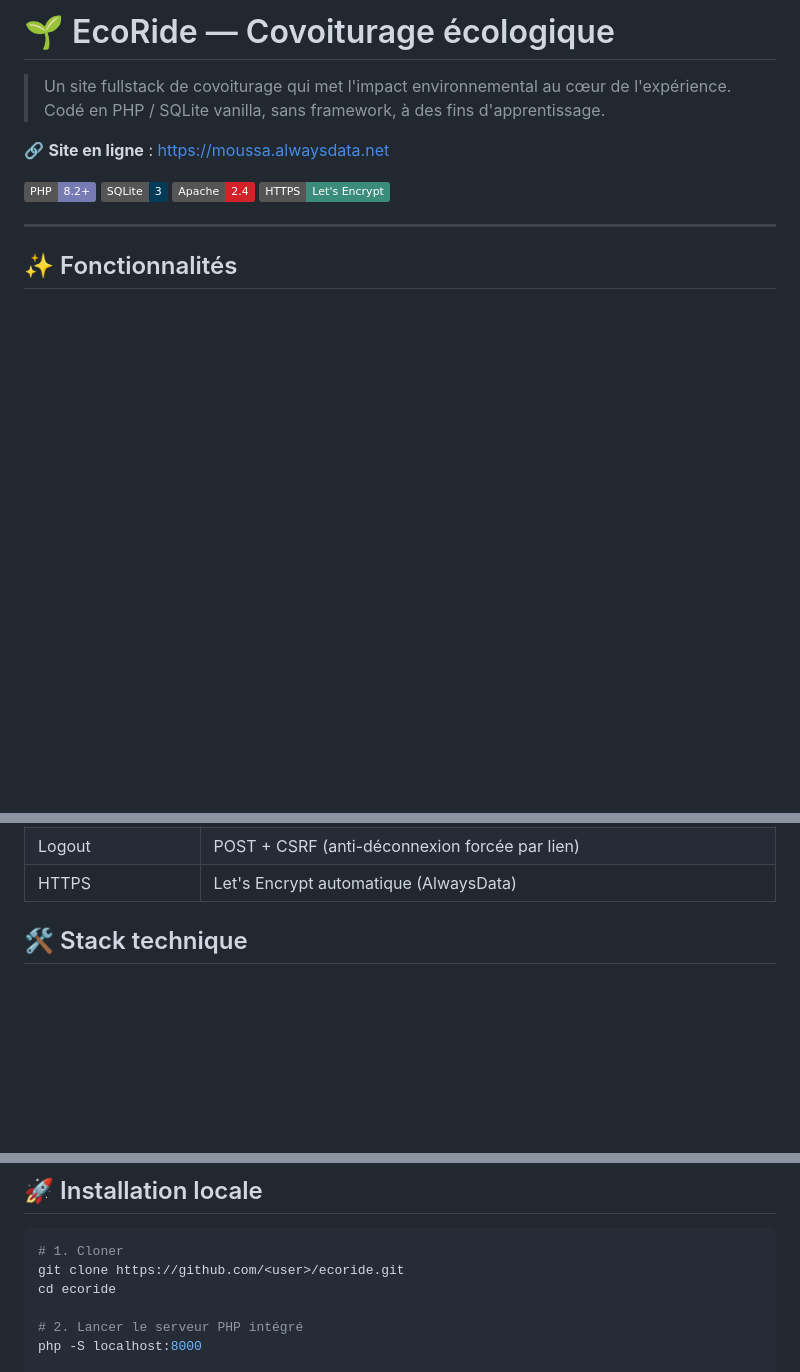
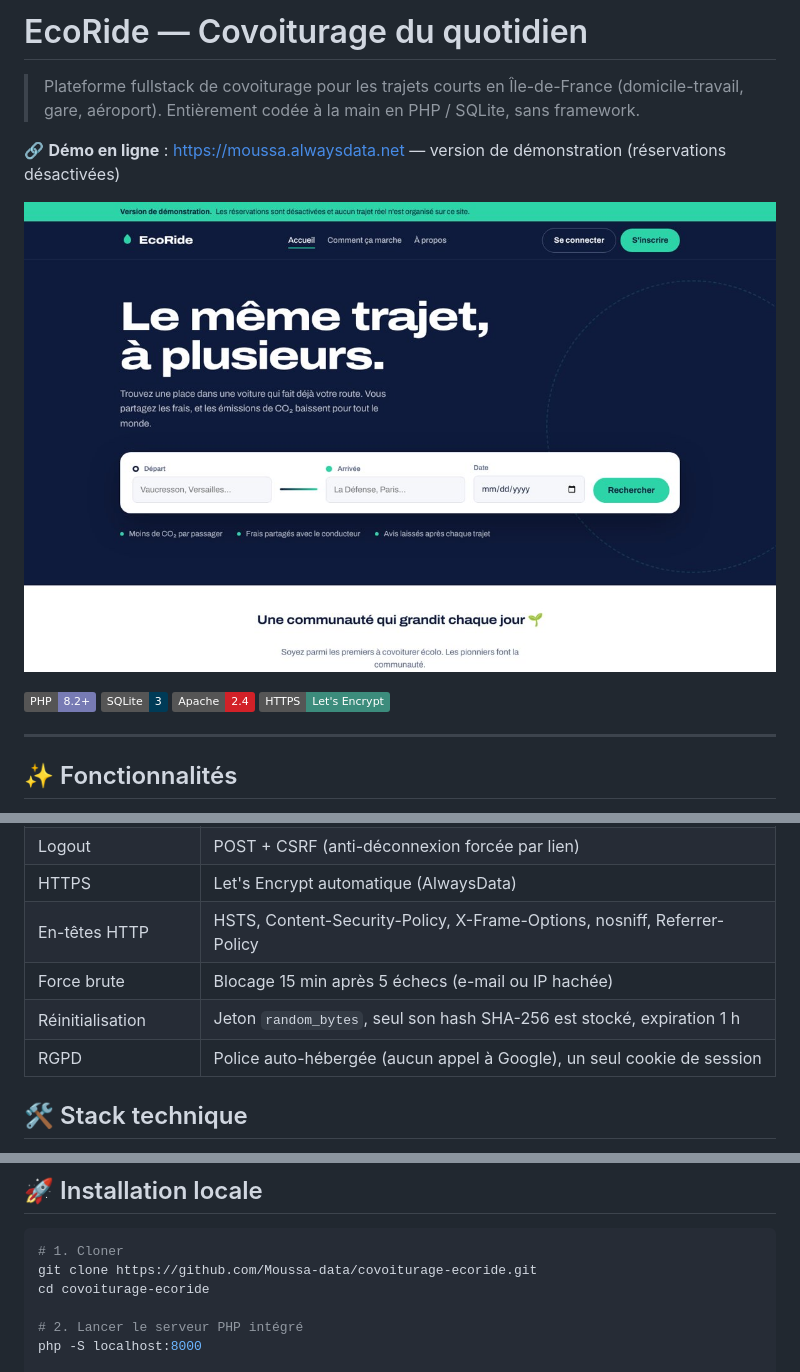
Before and after one commit to Moussa-data/covoiturage-ecoride, a Markdown page: README.md, 3 parts joined by grey strips. Drawn GitHub-style; pictures changed too: docs/capture-accueil.jpg (added); badges without logos; blank space fills up the shorter version.

````diff
--- a/README.md
+++ b/README.md
@@ -1,9 +1,12 @@
-# 🌱 EcoRide — Covoiturage écologique
+# EcoRide — Covoiturage du quotidien
 
-> Un site fullstack de covoiturage qui met l'impact environnemental au cœur de l'expérience.
-> Codé en PHP / SQLite vanilla, sans framework, à des fins d'apprentissage.
+> Plateforme fullstack de covoiturage pour les trajets courts en Île-de-France
+> (domicile-travail, gare, aéroport). Entièrement codée à la main en PHP / SQLite,
+> sans framework.
 
-🔗 **Site en ligne** : [https://moussa.alwaysdata.net](https://moussa.alwaysdata.net)
+🔗 **Démo en ligne** : [https://moussa.alwaysdata.net](https://moussa.alwaysdata.net) — version de démonstration (réservations désactivées)
+
+![Page d'accueil d'EcoRide](docs/capture-accueil.jpg)
 
 ![PHP](https://img.shields.io/badge/PHP-8.2+-777BB4?logo=php&logoColor=white)
 ![SQLite](https://img.shields.io/badge/SQLite-3-003B57?logo=sqlite&logoColor=white)
@@ -66,6 +81,10 @@ EcoRide/
 | BDD téléchargeable | Bloquée via `data/.htaccess` (`Require all denied`) |
 | Logout | POST + CSRF (anti-déconnexion forcée par lien) |
 | HTTPS | Let's Encrypt automatique (AlwaysData) |
+| En-têtes HTTP | HSTS, Content-Security-Policy, X-Frame-Options, nosniff, Referrer-Policy |
+| Force brute | Blocage 15 min après 5 échecs (e-mail ou IP hachée) |
+| Réinitialisation | Jeton `random_bytes`, seul son hash SHA-256 est stocké, expiration 1 h |
+| RGPD | Police auto-hébergée (aucun appel à Google), un seul cookie de session |
 
 ## 🛠️ Stack technique
 
@@ -80,8 +99,8 @@ EcoRide/
 
 ```bash
 # 1. Cloner
-git clone https://github.com/<user>/ecoride.git
-cd ecoride
+git clone https://github.com/Moussa-data/covoiturage-ecoride.git
+cd covoiturage-ecoride
 
 # 2. Lancer le serveur PHP intégré
 php -S localhost:8000
````
Also changed, not shown: other parts of README.md (+19 -10 lines), docs/capture-trajets.jpg (added).
